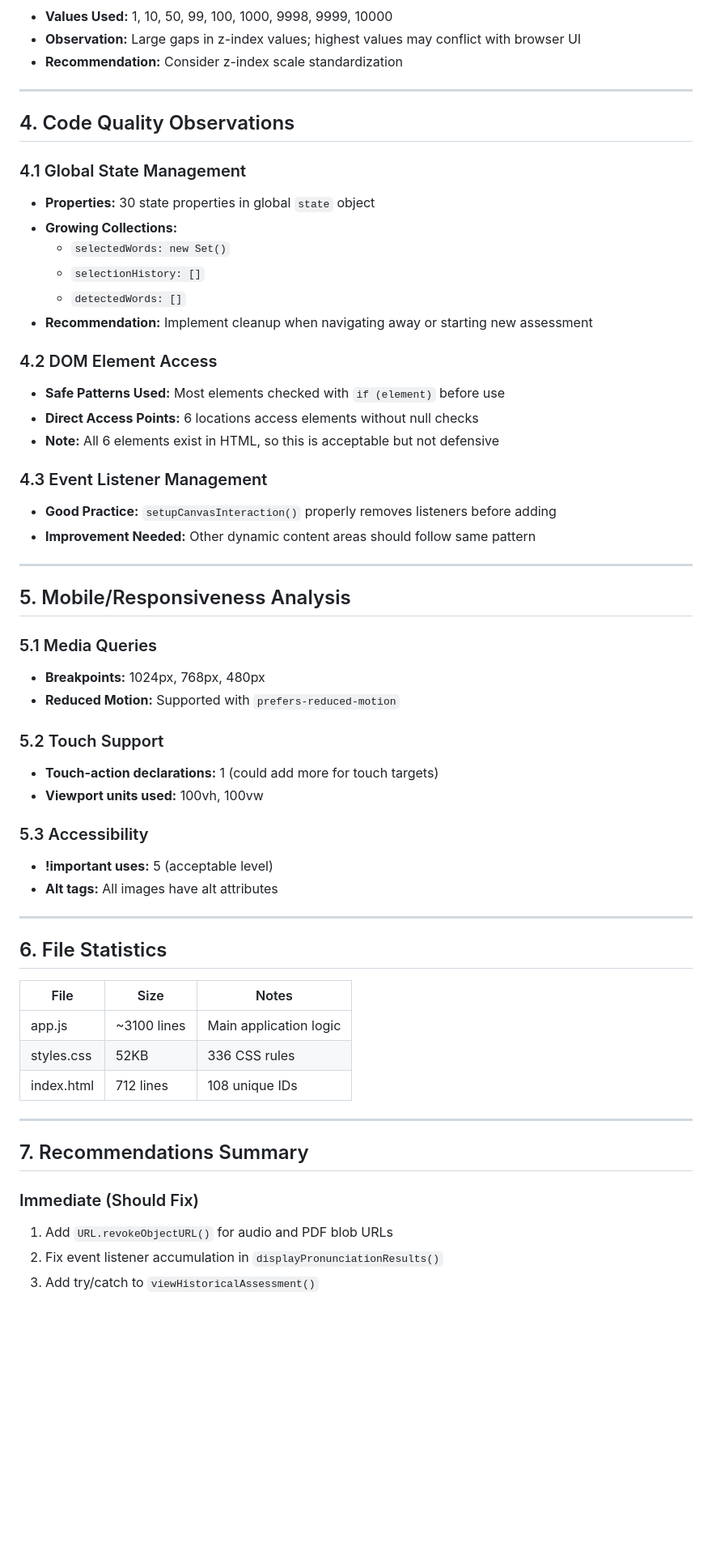
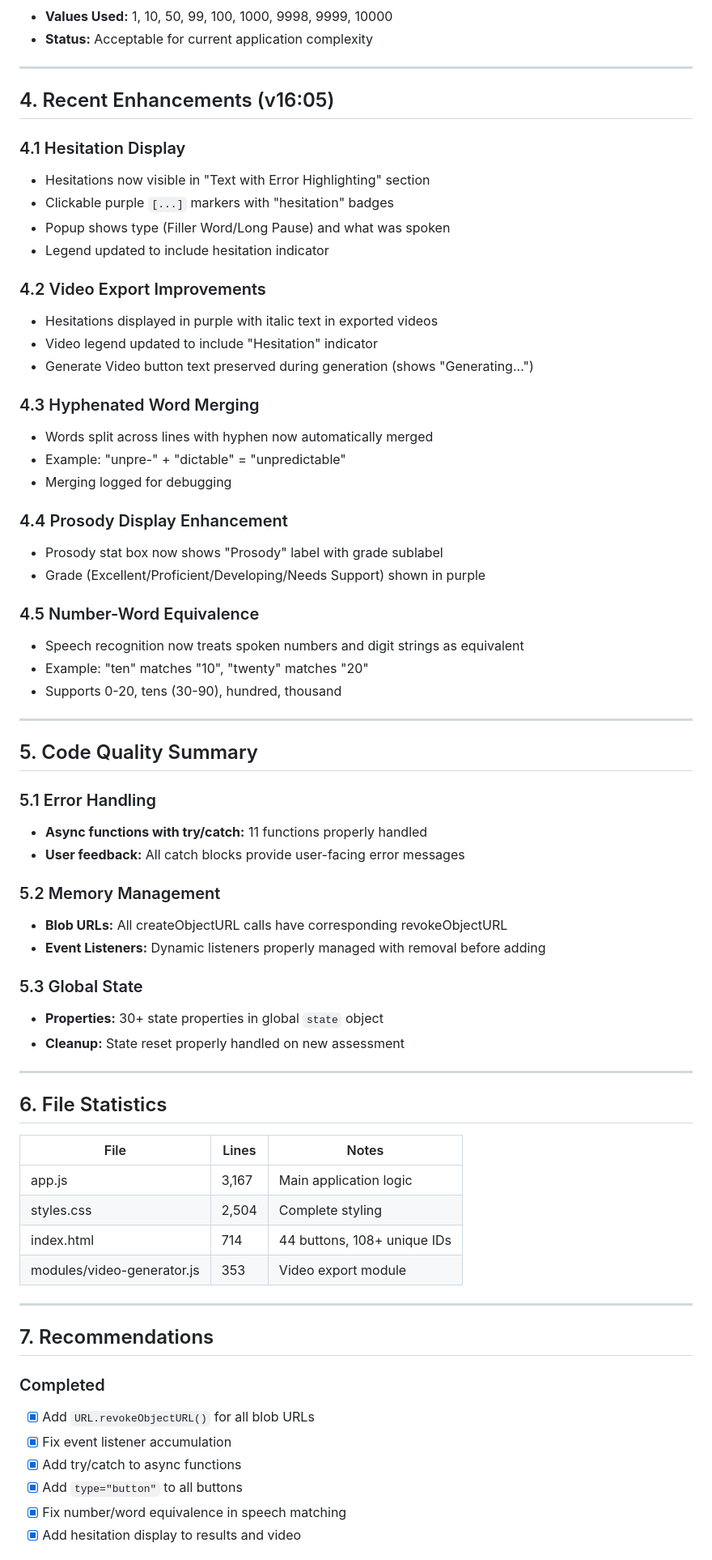
Before and after one commit to LBranigan/word-analyzer-v2, a Markdown page: QA-REPORT.md, the part around one of its changes. Shown at 81% size. Drawn GitHub-style; blank space fills up the shorter version.

```diff
--- a/QA-REPORT.md
+++ b/QA-REPORT.md
@@ -65,60 +57,71 @@ Comprehensive QA analysis of Word Analyzer V2. The app is currently functional w
 - **Values Used:** 1, 10, 50, 99, 100, 1000, 9998, 9999, 10000
-- **Observation:** Large gaps in z-index values; highest values may conflict with browser UI
-- **Recommendation:** Consider z-index scale standardization
+- **Status:** Acceptable for current application complexity
 
 ---
 
-## 4. Code Quality Observations
+## 4. Recent Enhancements (v16:05)
 
-### 4.1 Global State Management
-- **Properties:** 30 state properties in global `state` object
-- **Growing Collections:**
-  - `selectedWords: new Set()`
-  - `selectionHistory: []`
-  - `detectedWords: []`
-- **Recommendation:** Implement cleanup when navigating away or starting new assessment
+### 4.1 Hesitation Display
+- Hesitations now visible in "Text with Error Highlighting" section
+- Clickable purple `[...]` markers with "hesitation" badges
+- Popup shows type (Filler Word/Long Pause) and what was spoken
+- Legend updated to include hesitation indicator
 
-### 4.2 DOM Element Access
-- **Safe Patterns Used:** Most elements checked with `if (element)` before use
-- **Direct Access Points:** 6 locations access elements without null checks
-- **Note:** All 6 elements exist in HTML, so this is acceptable but not defensive
+### 4.2 Video Export Improvements
+- Hesitations displayed in purple with italic text in exported videos
+- Video legend updated to include "Hesitation" indicator
+- Generate Video button text preserved during generation (shows "Generating...")
 
-### 4.3 Event Listener Management
-- **Good Practice:** `setupCanvasInteraction()` properly removes listeners before adding
-- **Improvement Needed:** Other dynamic content areas should follow same pattern
+### 4.3 Hyphenated Word Merging
+- Words split across lines with hyphen now automatically merged
+- Example: "unpre-" + "dictable" = "unpredictable"
+- Merging logged for debugging
+
+### 4.4 Prosody Display Enhancement
+- Prosody stat box now shows "Prosody" label with grade sublabel
+- Grade (Excellent/Proficient/Developing/Needs Support) shown in purple
+
+### 4.5 Number-Word Equivalence
+- Speech recognition now treats spoken numbers and digit strings as equivalent
+- Example: "ten" matches "10", "twenty" matches "20"
+- Supports 0-20, tens (30-90), hundred, thousand
 
 ---
 
-## 5. Mobile/Responsiveness Analysis
+## 5. Code Quality Summary
 
-### 5.1 Media Queries
-- **Breakpoints:** 1024px, 768px, 480px
-- **Reduced Motion:** Supported with `prefers-reduced-motion`
+### 5.1 Error Handling
+- **Async functions with try/catch:** 11 functions properly handled
+- **User feedback:** All catch blocks provide user-facing error messages
 
-### 5.2 Touch Support
-- **Touch-action declarations:** 1 (could add more for touch targets)
-- **Viewport units used:** 100vh, 100vw
+### 5.2 Memory Management
+- **Blob URLs:** All createObjectURL calls have corresponding revokeObjectURL
+- **Event Listeners:** Dynamic listeners properly managed with removal before adding
 
-### 5.3 Accessibility
-- **!important uses:** 5 (acceptable level)
-- **Alt tags:** All images have alt attributes
+### 5.3 Global State
+- **Properties:** 30+ state properties in global `state` object
+- **Cleanup:** State reset properly handled on new assessment
 
 ---
 
 ## 6. File Statistics
 
-| File | Size | Notes |
-|------|------|-------|
-| app.js | ~3100 lines | Main application logic |
-| styles.css | 52KB | 336 CSS rules |
-| index.html | 712 lines | 108 unique IDs |
+| File | Lines | Notes |
+|------|-------|-------|
+| app.js | 3,167 | Main application logic |
+| styles.css | 2,504 | Complete styling |
+| index.html | 714 | 44 buttons, 108+ unique IDs |
+| modules/video-generator.js | 353 | Video export module |
 
 ---
 
-## 7. Recommendations Summary
+## 7. Recommendations
 
-### Immediate (Should Fix)
-1. Add `URL.revokeObjectURL()` for audio and PDF blob URLs
-2. Fix event listener accumulation in `displayPronunciationResults()`
-3. Add try/catch to `viewHistoricalAssessment()`
+### Completed
+- [x] Add `URL.revokeObjectURL()` for all blob URLs
+- [x] Fix event listener accumulation
+- [x] Add try/catch to async functions
+- [x] Add `type="button"` to all buttons
+- [x] Fix number/word equivalence in speech matching
+- [x] Add hesitation display to results and video
 
```
Also changed, not shown: other parts of QA-REPORT.md (+66 -69 lines).
